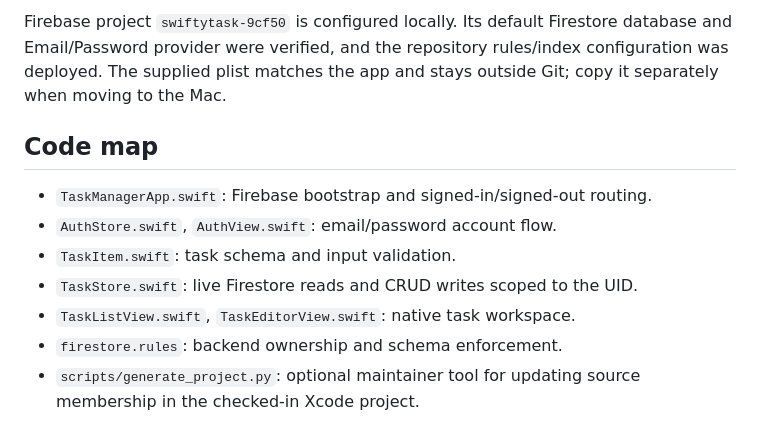
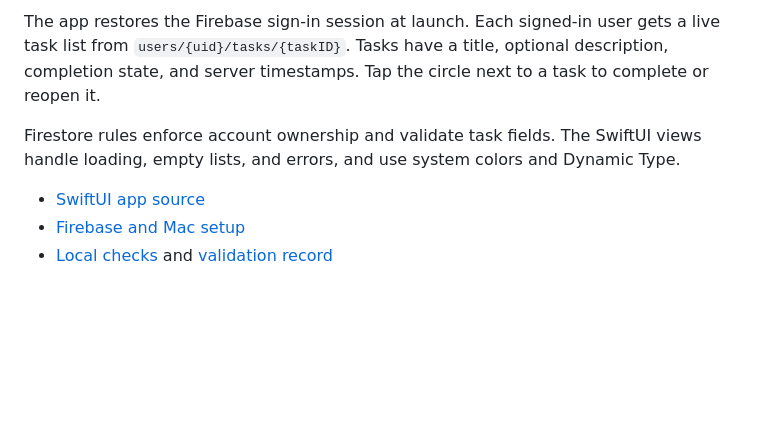
Before and after one commit to narukami00/swiftUI-task-manager, a Markdown page: README.md, the part around one of its changes. GitHub-like rendering; blank space fills up the shorter version.

```diff
--- a/README.md
+++ b/README.md
@@ -33,12 +27,8 @@ See [checks](docs/TESTING.md) and [actual validation status](docs/VALIDATION.md)
 
-Firebase project `swiftytask-9cf50` is configured locally. Its default Firestore database and Email/Password provider were verified, and the repository rules/index configuration was deployed. The supplied plist matches the app and stays outside Git; copy it separately when moving to the Mac.
+The app restores the Firebase sign-in session at launch. Each signed-in user gets a live task list from `users/{uid}/tasks/{taskID}`. Tasks have a title, optional description, completion state, and server timestamps. Tap the circle next to a task to complete or reopen it.
 
-## Code map
+Firestore rules enforce account ownership and validate task fields. The SwiftUI views handle loading, empty lists, and errors, and use system colors and Dynamic Type.
 
-- `TaskManagerApp.swift`: Firebase bootstrap and signed-in/signed-out routing.
-- `AuthStore.swift`, `AuthView.swift`: email/password account flow.
-- `TaskItem.swift`: task schema and input validation.
-- `TaskStore.swift`: live Firestore reads and CRUD writes scoped to the UID.
-- `TaskListView.swift`, `TaskEditorView.swift`: native task workspace.
-- `firestore.rules`: backend ownership and schema enforcement.
-- `scripts/generate_project.py`: optional maintainer tool for updating source membership in the checked-in Xcode project.
+- [SwiftUI app source](TaskManager/)
+- [Firebase and Mac setup](docs/FIREBASE_SETUP.md)
+- [Local checks](docs/TESTING.md) and [validation record](docs/VALIDATION.md)
```
Also changed, not shown: other parts of README.md (+17 -23 lines), docs/screenshots/edit-task.jpeg (added), docs/screenshots/new-task.jpeg (added), docs/screenshots/sign-in.jpeg (added), docs/screenshots/swipe-actions.jpeg (added), docs/screenshots/task-list.jpeg (added).
